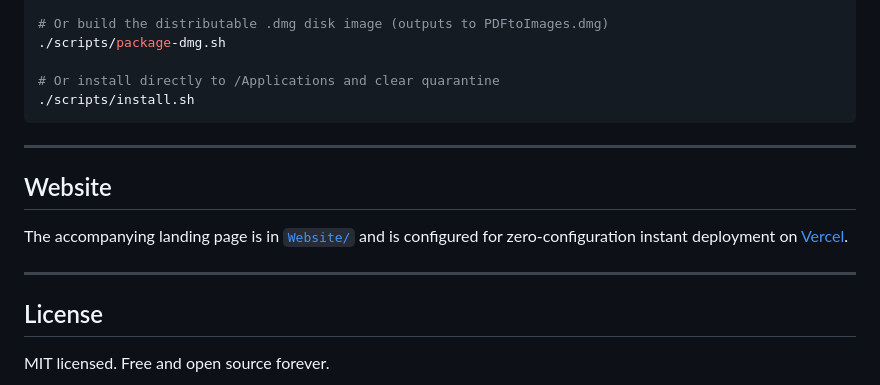
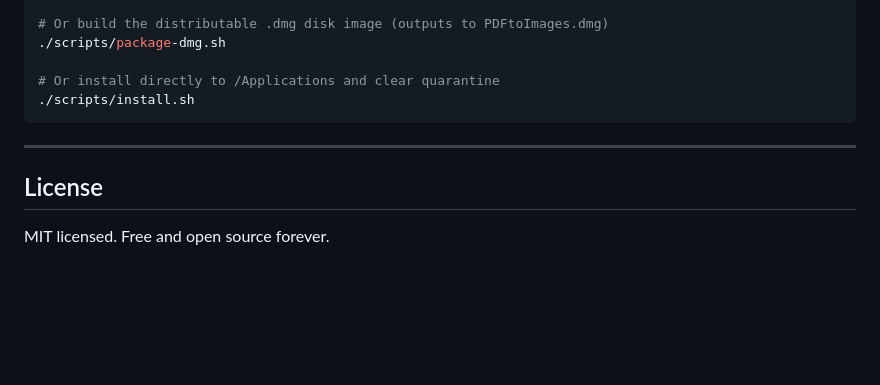
Before and after one commit to yourarnav/PDFtoImages, a Markdown page: README.md, the part around the change. Drawn GitHub-style; blank space fills up the shorter version.

Commit message:
Remove Website section from README

```diff
--- a/README.md
+++ b/README.md
@@ -99,12 +99,6 @@ cd PDFtoImages
 
 ---
 
-## Website
-
-The accompanying landing page is in [`Website/`](Website/) and is configured for zero-configuration instant deployment on [Vercel](https://vercel.com).
-
----
-
 ## License
 
 MIT licensed. Free and open source forever.
```
